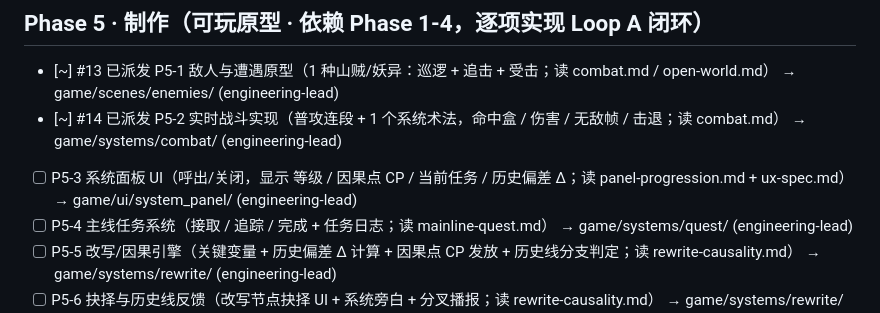
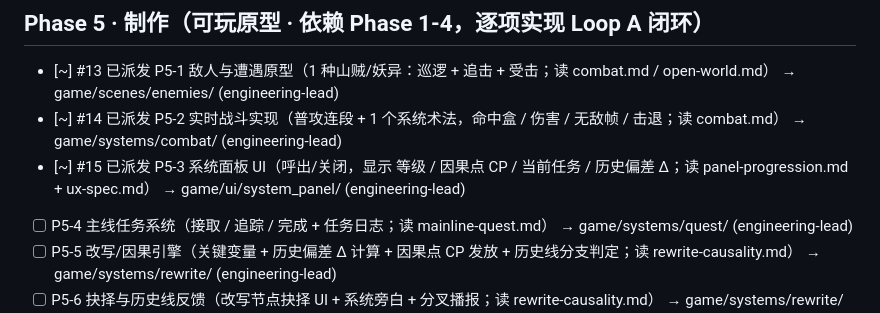
Before and after one commit to pickmemory/godot-games, a Markdown page: docs/roadmap.md, the part around the change. Rendered like a GitHub page.

Commit message:
chore(roadmap): 主理人派单 (run 31760889677 第1次)

```diff
--- a/docs/roadmap.md
+++ b/docs/roadmap.md
@@ -37,7 +37,7 @@
 ## Phase 5 · 制作（可玩原型 · 依赖 Phase 1-4，逐项实现 Loop A 闭环）
 - [~] #13 已派发 P5-1 敌人与遭遇原型（1 种山贼/妖异：巡逻 + 追击 + 受击；读 combat.md / open-world.md） → game/scenes/enemies/ (engineering-lead)
 - [~] #14 已派发 P5-2 实时战斗实现（普攻连段 + 1 个系统术法，命中盒 / 伤害 / 无敌帧 / 击退；读 combat.md） → game/systems/combat/ (engineering-lead)
-- [ ] P5-3 系统面板 UI（呼出/关闭，显示 等级 / 因果点 CP / 当前任务 / 历史偏差 Δ；读 panel-progression.md + ux-spec.md） → game/ui/system_panel/ (engineering-lead)
+- [~] #15 已派发 P5-3 系统面板 UI（呼出/关闭，显示 等级 / 因果点 CP / 当前任务 / 历史偏差 Δ；读 panel-progression.md + ux-spec.md） → game/ui/system_panel/ (engineering-lead)
 - [ ] P5-4 主线任务系统（接取 / 追踪 / 完成 + 任务日志；读 mainline-quest.md） → game/systems/quest/ (engineering-lead)
 - [ ] P5-5 改写/因果引擎（关键变量 + 历史偏差 Δ 计算 + 因果点 CP 发放 + 历史线分支判定；读 rewrite-causality.md） → game/systems/rewrite/ (engineering-lead)
 - [ ] P5-6 抉择与历史线反馈（改写节点抉择 UI + 系统旁白 + 分叉播报；读 rewrite-causality.md） → game/systems/rewrite/ (engineering-lead)
```
